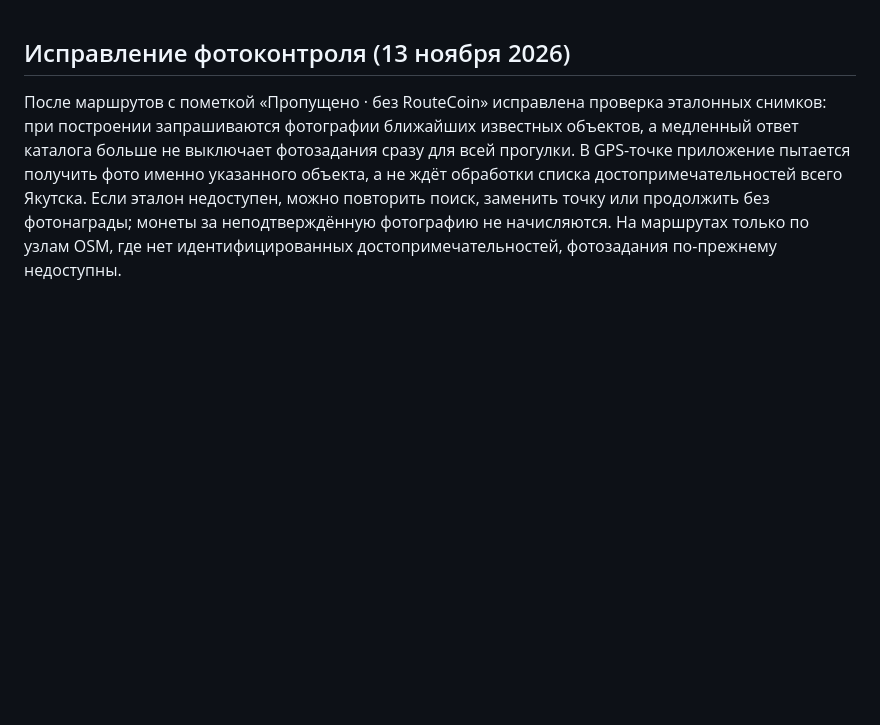
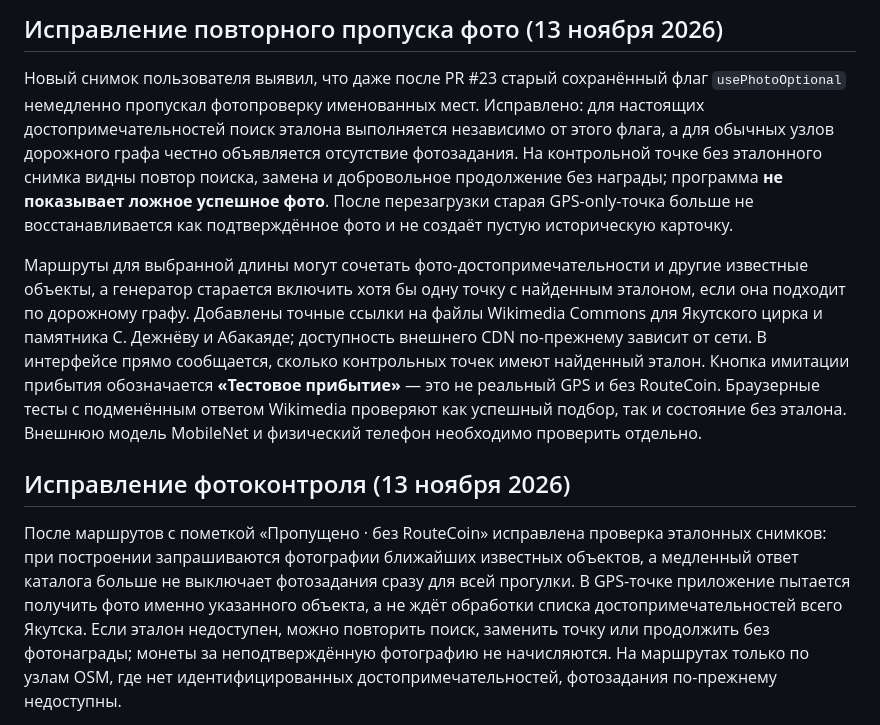
Before and after one commit to slucajnyjmarsrut/random-route, a Markdown page: README.md, the part around the change. Drawn GitHub-style; blank space fills up the shorter version.

```diff
--- a/README.md
+++ b/README.md
@@ -1,3 +1,9 @@
+## Исправление повторного пропуска фото (13 ноября 2026)
+
+Новый снимок пользователя выявил, что даже после PR #23 старый сохранённый флаг `usePhotoOptional` немедленно пропускал фотопроверку именованных мест. Исправлено: для настоящих достопримечательностей поиск эталона выполняется независимо от этого флага, а для обычных узлов дорожного графа честно объявляется отсутствие фотозадания. На контрольной точке без эталонного снимка видны повтор поиска, замена и добровольное продолжение без награды; программа **не показывает ложное успешное фото**. После перезагрузки старая GPS-only-точка больше не восстанавливается как подтверждённое фото и не создаёт пустую историческую карточку.
+
+Маршруты для выбранной длины могут сочетать фото-достопримечательности и другие известные объекты, а генератор старается включить хотя бы одну точку с найденным эталоном, если она подходит по дорожному графу. Добавлены точные ссылки на файлы Wikimedia Commons для Якутского цирка и памятника С. Дежнёву и Абакаяде; доступность внешнего CDN по-прежнему зависит от сети. В интерфейсе прямо сообщается, сколько контрольных точек имеют найденный эталон. Кнопка имитации прибытия обозначается **«Тестовое прибытие»** — это не реальный GPS и без RouteCoin. Браузерные тесты с подменённым ответом Wikimedia проверяют как успешный подбор, так и состояние без эталона. Внешнюю модель MobileNet и физический телефон необходимо проверить отдельно.
+
 ## Исправление фотоконтроля (13 ноября 2026)
 
 После маршрутов с пометкой «Пропущено · без RouteCoin» исправлена проверка эталонных снимков: при построении запрашиваются фотографии ближайших известных объектов, а медленный ответ каталога больше не выключает фотозадания сразу для всей прогулки. В GPS-точке приложение пытается получить фото именно указанного объекта, а не ждёт обработки списка достопримечательностей всего Якутска. Если эталон недоступен, можно повторить поиск, заменить точку или продолжить без фотонаграды; монеты за неподтверждённую фотографию не начисляются. На маршрутах только по узлам OSM, где нет идентифицированных достопримечательностей, фотозадания по-прежнему недоступны.
```
